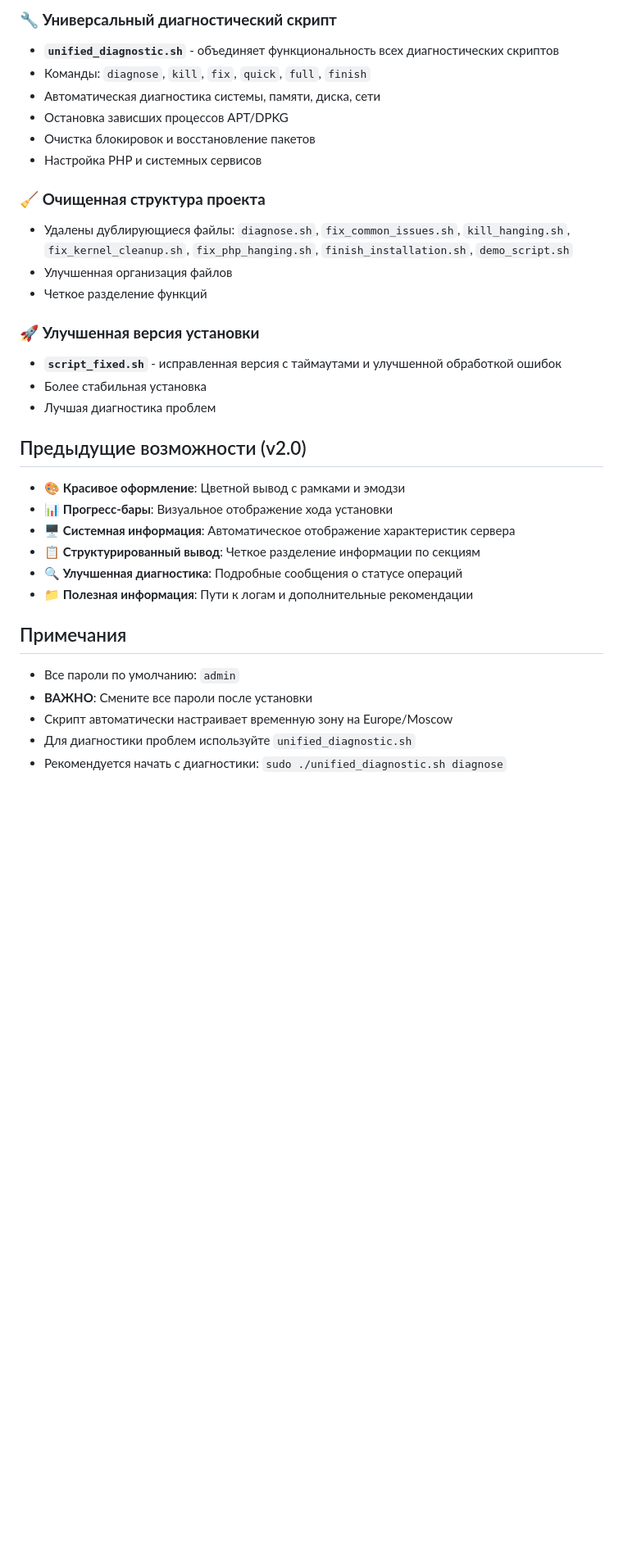
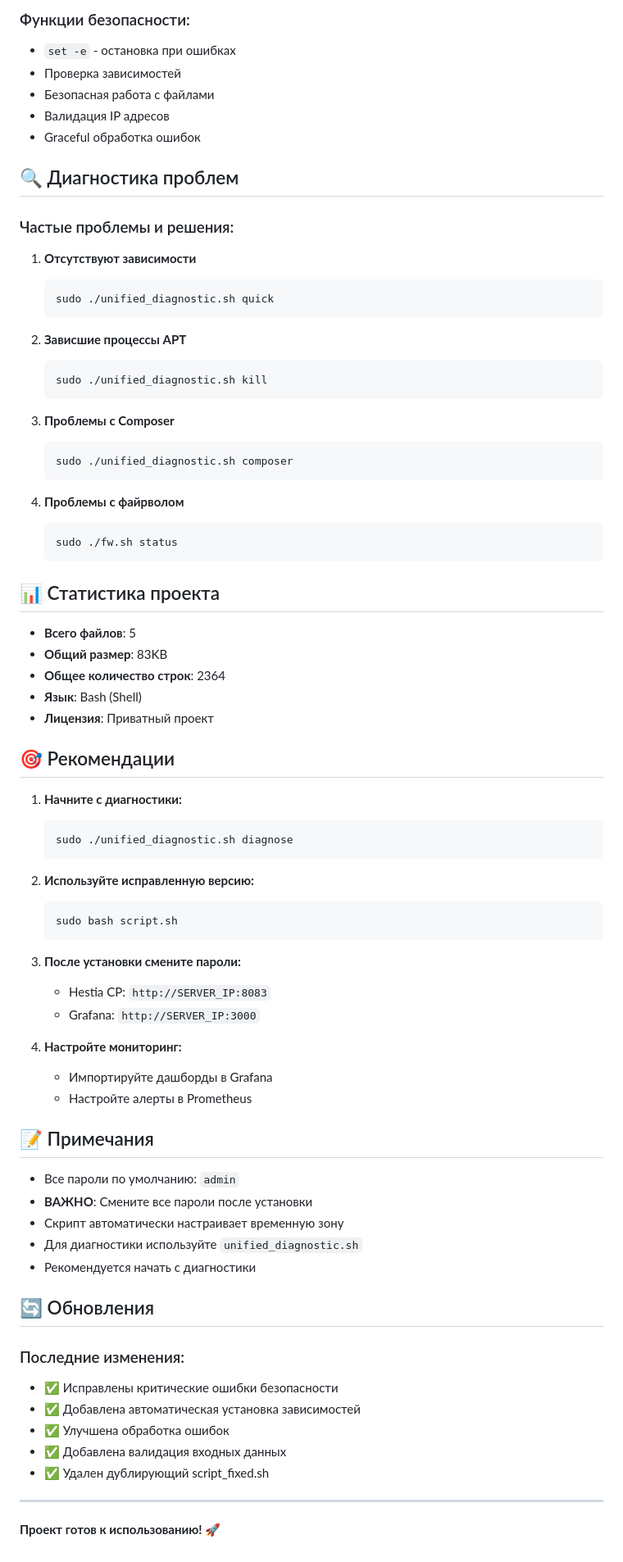
Before and after one commit to Traffic-Connect/tc_fast_setup, a Markdown page: README.md, the part around the change printed below. Shown: that part at 82% size. Rendered like a GitHub page; blank space fills up the shorter version.

````diff
--- a/README.md
+++ b/README.md
@@ -109,35 +140,80 @@ sudo ./fw.sh cloudflare # Обновление IP Cloudflare
 
-### 🔧 **Универсальный диагностический скрипт**
-- **`unified_diagnostic.sh`** - объединяет функциональность всех диагностических скриптов
-- Команды: `diagnose`, `kill`, `fix`, `quick`, `full`, `finish`
-- Автоматическая диагностика системы, памяти, диска, сети
-- Остановка зависших процессов APT/DPKG
-- Очистка блокировок и восстановление пакетов
-- Настройка PHP и системных сервисов
+### Функции безопасности:
+- `set -e` - остановка при ошибках
+- Проверка зависимостей
+- Безопасная работа с файлами
+- Валидация IP адресов
+- Graceful обработка ошибок
 
-### 🧹 **Очищенная структура проекта**
-- Удалены дублирующиеся файлы: `diagnose.sh`, `fix_common_issues.sh`, `kill_hanging.sh`, `fix_kernel_cleanup.sh`, `fix_php_hanging.sh`, `finish_installation.sh`, `demo_script.sh`
-- Улучшенная организация файлов
-- Четкое разделение функций
+## 🔍 Диагностика проблем
 
-### 🚀 **Улучшенная версия установки**
-- **`script_fixed.sh`** - исправленная версия с таймаутами и улучшенной обработкой ошибок
-- Более стабильная установка
-- Лучшая диагностика проблем
+### Частые проблемы и решения:
 
-## Предыдущие возможности (v2.0)
+1. **Отсутствуют зависимости**
+   ```bash
+   sudo ./unified_diagnostic.sh quick
+   ```
 
-- 🎨 **Красивое оформление**: Цветной вывод с рамками и эмодзи
-- 📊 **Прогресс-бары**: Визуальное отображение хода установки
-- 🖥️ **Системная информация**: Автоматическое отображение характеристик сервера
-- 📋 **Структурированный вывод**: Четкое разделение информации по секциям
-- 🔍 **Улучшенная диагностика**: Подробные сообщения о статусе операций
-- 📁 **Полезная информация**: Пути к логам и дополнительные рекомендации
+2. **Зависшие процессы APT**
+   ```bash
+   sudo ./unified_diagnostic.sh kill
+   ```
 
-## Примечания
+3. **Проблемы с Composer**
+   ```bash
+   sudo ./unified_diagnostic.sh composer
+   ```
+
+4. **Проблемы с файрволом**
+   ```bash
+   sudo ./fw.sh status
+   ```
+
+## 📊 Статистика проекта
+
+- **Всего файлов**: 5
+- **Общий размер**: 83KB
+- **Общее количество строк**: 2364
+- **Язык**: Bash (Shell)
+- **Лицензия**: Приватный проект
+
+## 🎯 Рекомендации
+
+1. **Начните с диагностики:**
+   ```bash
+   sudo ./unified_diagnostic.sh diagnose
+   ```
+
+2. **Используйте исправленную версию:**
+   ```bash
+   sudo bash script.sh
+   ```
+
+3. **После установки смените пароли:**
+   - Hestia CP: `http://SERVER_IP:8083`
+   - Grafana: `http://SERVER_IP:3000`
+
+4. **Настройте мониторинг:**
+   - Импортируйте дашборды в Grafana
+   - Настройте алерты в Prometheus
+
+## 📝 Примечания
 
 - Все пароли по умолчанию: `admin`
 - **ВАЖНО**: Смените все пароли после установки
-- Скрипт автоматически настраивает временную зону на Europe/Moscow
-- Для диагностики проблем используйте `unified_diagnostic.sh`
-- Рекомендуется начать с диагностики: `sudo ./unified_diagnostic.sh diagnose`
+- Скрипт автоматически настраивает временную зону
+- Для диагностики используйте `unified_diagnostic.sh`
+- Рекомендуется начать с диагностики
+
+## 🔄 Обновления
+
+### Последние изменения:
+- ✅ Исправлены критические ошибки безопасности
+- ✅ Добавлена автоматическая установка зависимостей
+- ✅ Улучшена обработка ошибок
+- ✅ Добавлена валидация входных данных
+- ✅ Удален дублирующий script_fixed.sh
+
+---
+
+**Проект готов к использованию! 🚀**
````
Also changed, not shown: other parts of README.md (+92 -61 lines).
